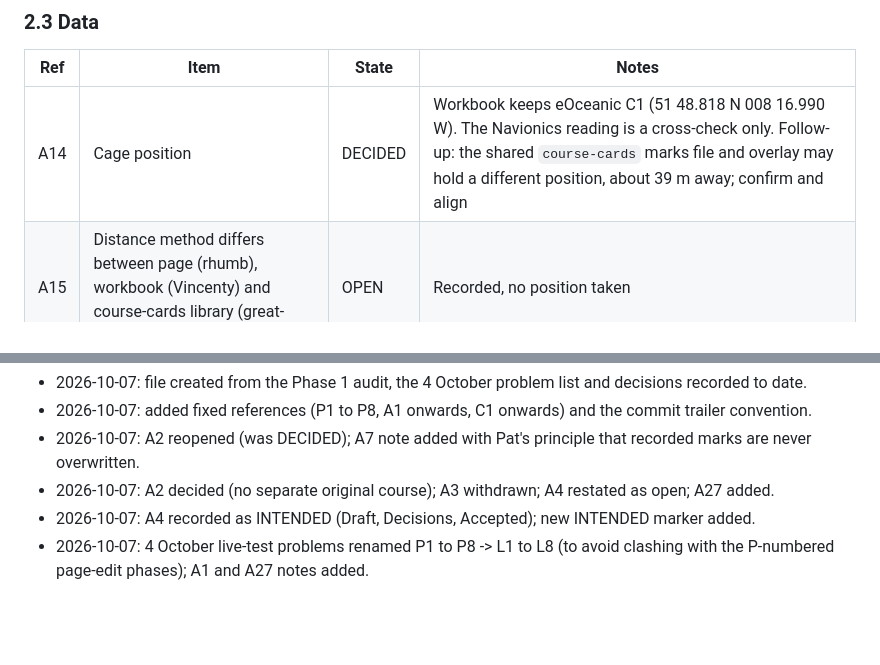
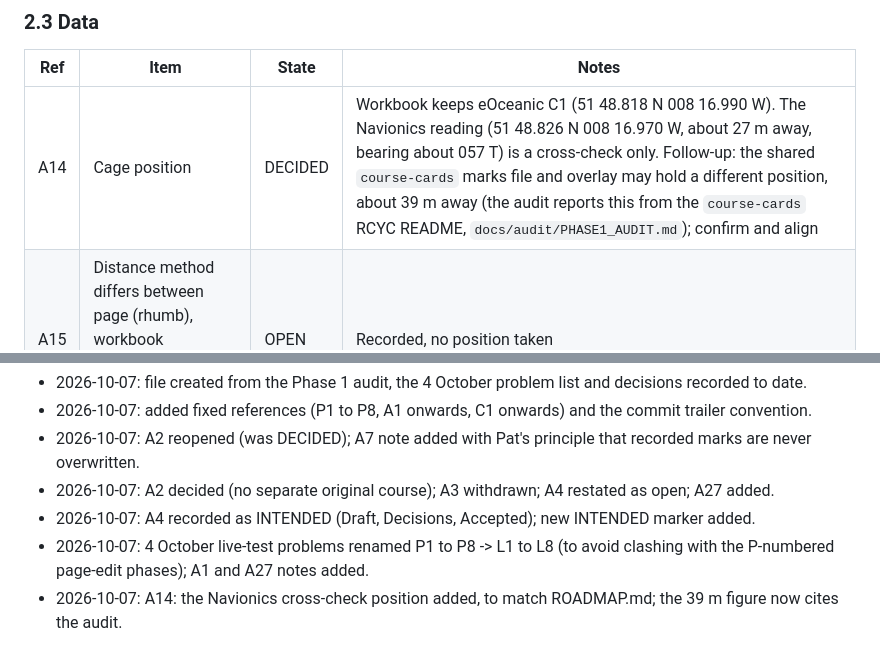
Before and after one commit to Bateleur88/cork-harbour-orc, a Markdown page: STATUS.md, 2 parts joined by grey strips. GitHub-like rendering; blank space fills up the shorter version.

Commit message:
STATUS.md: A14 Cage row gives the Navionics cross-check position and cites the audit for the 39 m figure
Status: A14
Co-Authored-By: Claude Opus 5.5 <noreply@anthropic.com>

```diff
--- a/STATUS.md
+++ b/STATUS.md
@@ -74,7 +74,7 @@ Every tracked item has a fixed reference: **L1 to L8** for the 4 October live-te
 
 | Ref | Item | State | Notes |
 |---|---|---|---|
-| A14 | Cage position | DECIDED | Workbook keeps eOceanic C1 (51 48.818 N 008 16.990 W). The Navionics reading is a cross-check only. Follow-up: the shared `course-cards` marks file and overlay may hold a different position, about 39 m away; confirm and align |
+| A14 | Cage position | DECIDED | Workbook keeps eOceanic C1 (51 48.818 N 008 16.990 W). The Navionics reading (51 48.826 N 008 16.970 W, about 27 m away, bearing about 057 T) is a cross-check only. Follow-up: the shared `course-cards` marks file and overlay may hold a different position, about 39 m away (the audit reports this from the `course-cards` RCYC README, `docs/audit/PHASE1_AUDIT.md`); confirm and align |
 | A15 | Distance method differs between page (rhumb), workbook (Vincenty) and course-cards library (great-circle) | OPEN | Recorded, no position taken |
 | A16 | Overlay omits Curlane; workbook pairs are directed, overlay pairs are merged | OPEN | |
 
@@ -146,3 +146,4 @@ First live check: the next race day. Nothing in this file is CONFIRMED LIVE yet.
 - 2026-10-07: A2 decided (no separate original course); A3 withdrawn; A4 restated as open; A27 added.
 - 2026-10-07: A4 recorded as INTENDED (Draft, Decisions, Accepted); new INTENDED marker added.
 - 2026-10-07: 4 October live-test problems renamed P1 to P8 -> L1 to L8 (to avoid clashing with the P-numbered page-edit phases); A1 and A27 notes added.
+- 2026-10-07: A14: the Navionics cross-check position added, to match ROADMAP.md; the 39 m figure now cites the audit.
```
